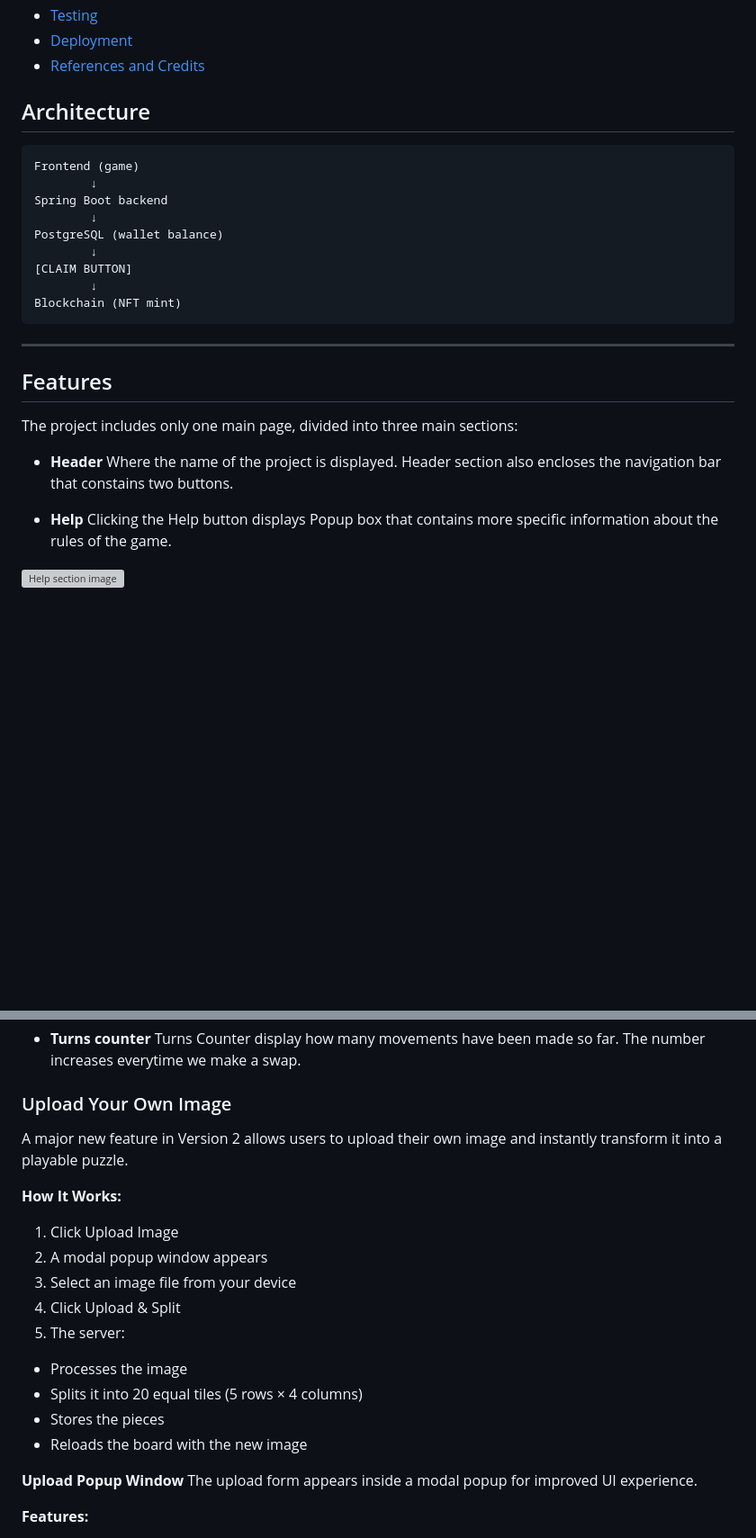
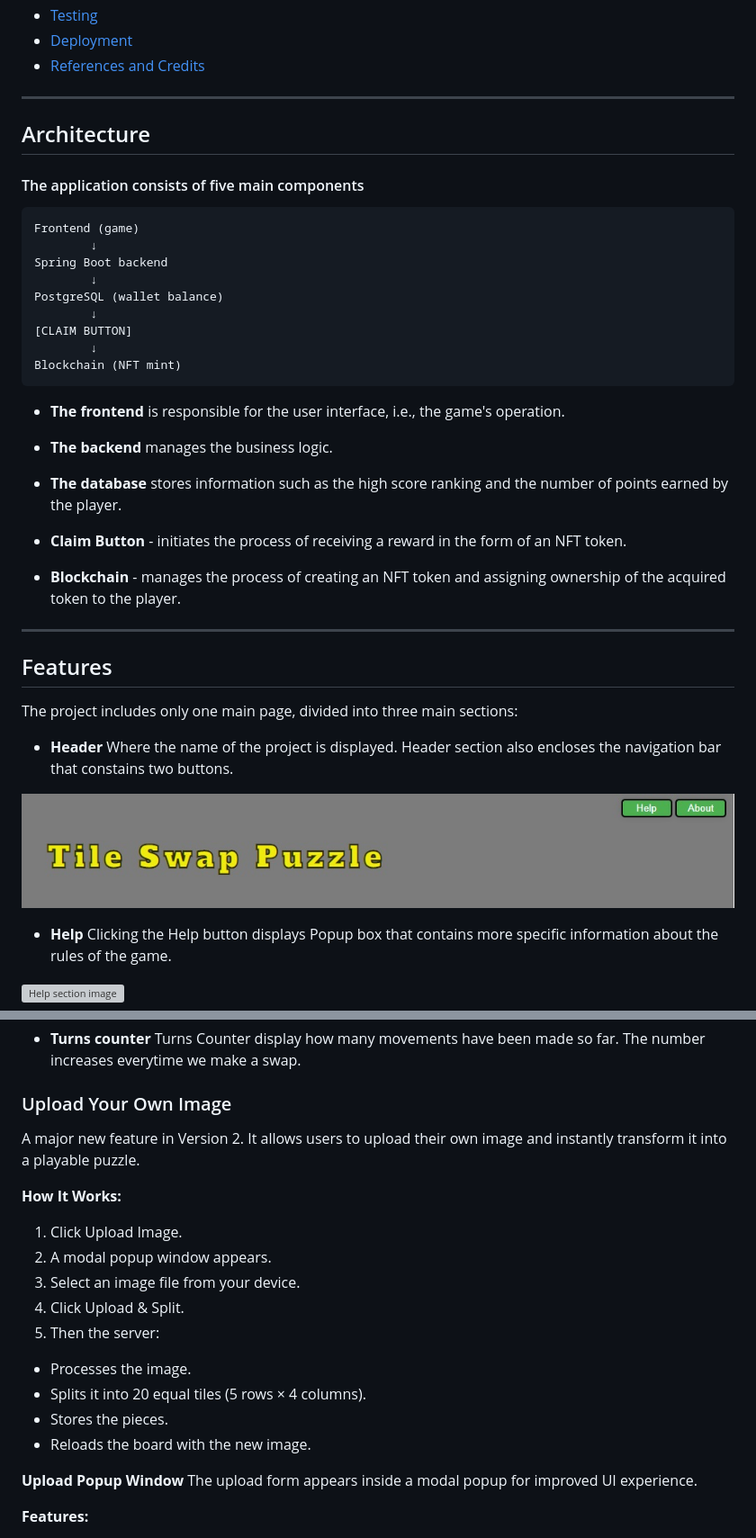
Before and after one commit to TomaszWoloszyn983/swap-puzzle-game, a Markdown page: readme.md, 2 parts joined by grey strips. Shown at 90% size. GitHub-like rendering; blank space fills up the shorter version; grey boxes are pictures that could not be loaded.

Commit message:
Update the Architekture section i readme file

````diff
--- a/readme.md
+++ b/readme.md
@@ -41,8 +41,10 @@ Project contains the following sections:
 - [Deployment](#deployment)
 - [References and Credits](#references-and-credits)
 
+---
+## Architecture
 
-## Architecture
+#### The application consists of five main components
 
 ```
 Frontend (game)
@@ -56,13 +58,26 @@ PostgreSQL (wallet balance)
 Blockchain (NFT mint)
 ```
 
+* **The frontend** is responsible for the user interface, i.e., the game's operation.
+
+* **The backend** manages the business logic.
+
+* **The database** stores information such as the high score ranking and the number of points earned by the player.
+
+* **Claim Button** - initiates the process of receiving a reward in the form of an NFT token.
+
+* **Blockchain** - manages the process of creating an NFT token and assigning ownership of the acquired token to the player.
+
 ---
 
 ## Features
 The project includes only one main page, divided into three main sections:
+
 * **Header**
 Where the name of the project is displayed.
 Header section also encloses the navigation bar that constains two buttons.
+
+![Navigation image](documentation/images/puzzle_nav_bar.jpg)
 
 * **Help** Clicking the Help button displays Popup box that contains more specific information about the rules of the game.
 
@@ -103,18 +118,18 @@ The game uses Drag and Drop functionality to click selected tile to drag it and
   * **Turns counter** Turns Counter display how many movements have been made so far. The number increases everytime we make a swap.
 
 ### Upload Your Own Image
-A major new feature in Version 2 allows users to upload their own image and instantly transform it into a playable puzzle.
+A major new feature in Version 2. It allows users to upload their own image and instantly transform it into a playable puzzle.
 
   **How It Works:**
-1. Click Upload Image
-2. A modal popup window appears
-3. Select an image file from your device
-4. Click Upload & Split
-5. The server:
-  - Processes the image
-  - Splits it into 20 equal tiles (5 rows × 4 columns)
-  - Stores the pieces
-  - Reloads the board with the new image
+1. Click Upload Image.
+2. A modal popup window appears.
+3. Select an image file from your device.
+4. Click Upload & Split.
+5. Then the server:
+  - Processes the image.
+  - Splits it into 20 equal tiles (5 rows × 4 columns).
+  - Stores the pieces.
+  - Reloads the board with the new image.
 
 **Upload Popup Window**
 The upload form appears inside a modal popup for improved UI experience.
````
Also changed, not shown: other parts of readme.md (+2 -7 lines).
